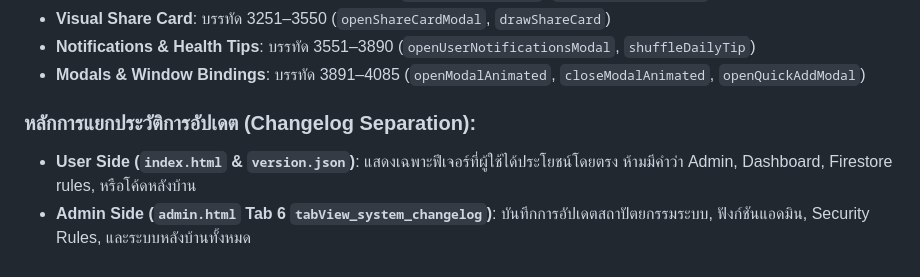
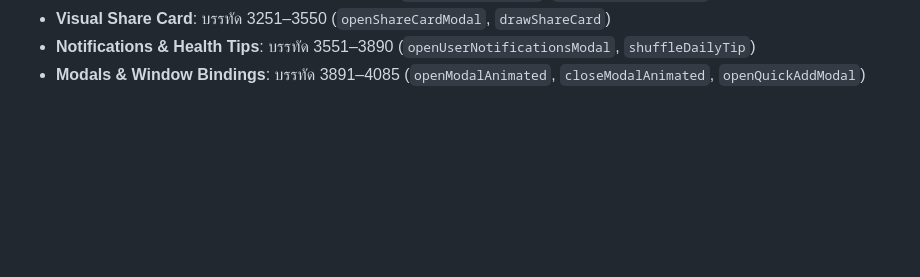
Before and after one commit to Devyhero/nova-fit-pro, a Markdown page: GEMINI.md, the part around one of its changes. GitHub-like rendering; blank space fills up the shorter version.

```diff
--- a/GEMINI.md
+++ b/GEMINI.md
@@ -153,7 +191,3 @@
 - **Visual Share Card**: บรรทัด 3251–3550 (`openShareCardModal`, `drawShareCard`)
 - **Notifications & Health Tips**: บรรทัด 3551–3890 (`openUserNotificationsModal`, `shuffleDailyTip`)
 - **Modals & Window Bindings**: บรรทัด 3891–4085 (`openModalAnimated`, `closeModalAnimated`, `openQuickAddModal`)
-
-### หลักการแยกประวัติการอัปเดต (Changelog Separation):
-- **User Side (`index.html` & `version.json`)**: แสดงเฉพาะฟีเจอร์ที่ผู้ใช้ได้ประโยชน์โดยตรง ห้ามมีคำว่า Admin, Dashboard, Firestore rules, หรือโค้ดหลังบ้าน
-- **Admin Side (`admin.html` Tab 6 `tabView_system_changelog`)**: บันทึกการอัปเดตสถาปัตยกรรมระบบ, ฟังก์ชันแอดมิน, Security Rules, และระบบหลังบ้านทั้งหมด
```
Also changed, not shown: other parts of GEMINI.md (+38 -0 lines).
